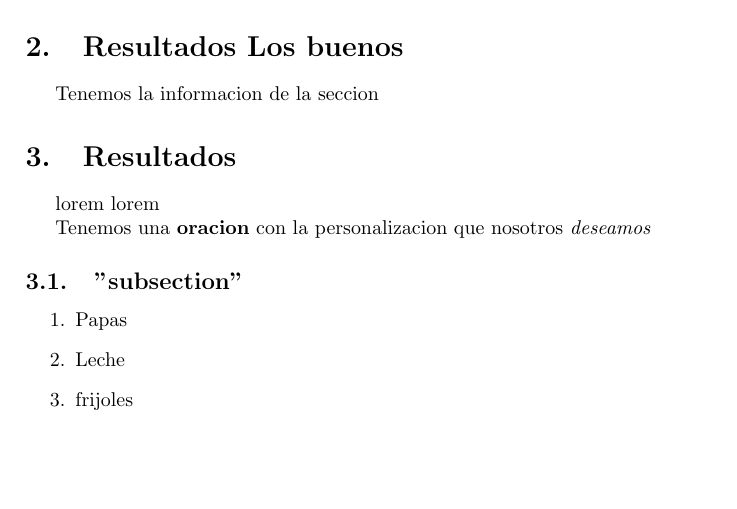
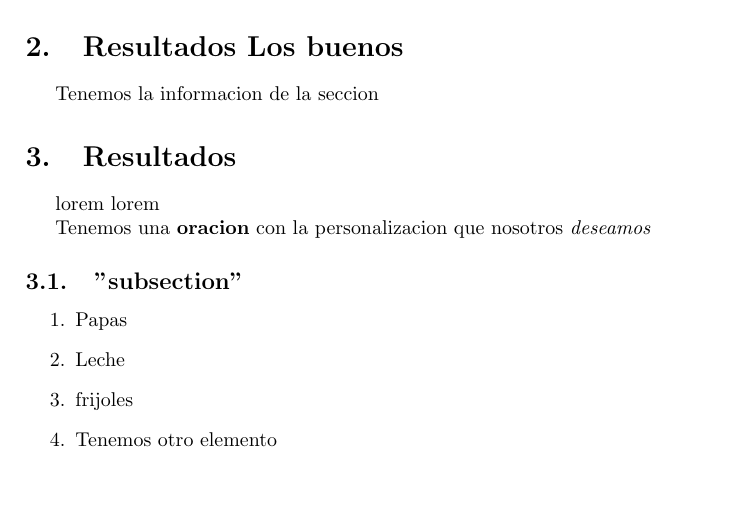
Before and after one commit to Fernando-ui/Prueba-latex, a LaTeX document (primer-capitulo.tex): part of page 1 of 2, cut so that both start at the same text, the shorter picture padded with empty space. Compiled offline with pdfLaTeX.

Commit message:
agregando solo una coosa

```diff
--- a/primer-capitulo.tex
+++ b/primer-capitulo.tex
@@ -31,6 +31,7 @@ Tenemos una \textbf{oracion} con la personalizacion que nosotros \textit{deseamo
 	\item Papas
 	\item Leche
 	\item frijoles
+	\item Tenemos otro elemento
 \end{enumerate}
 \begin{itemize}
 	\item papas
```
Also changed, not shown: primer-capitulo.pdf, 2 other files.
